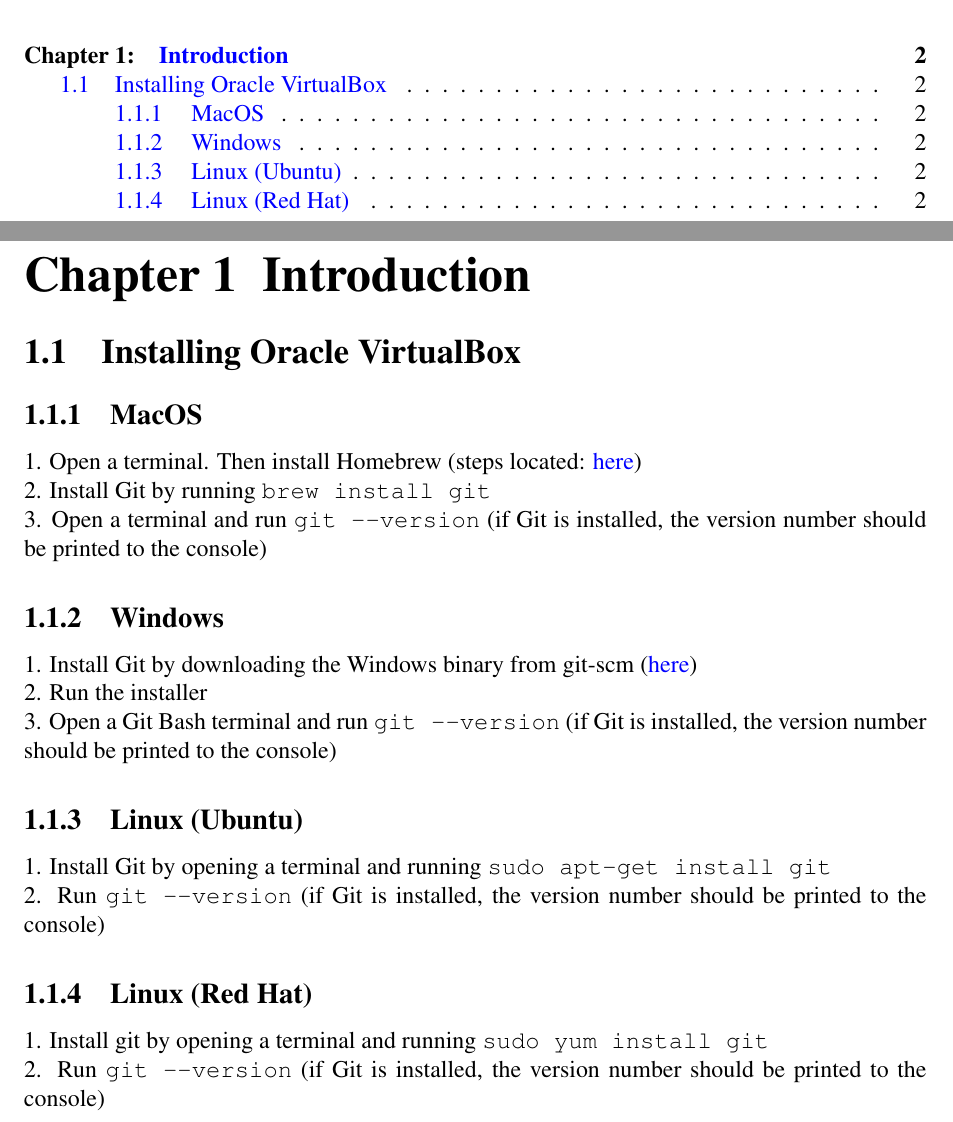
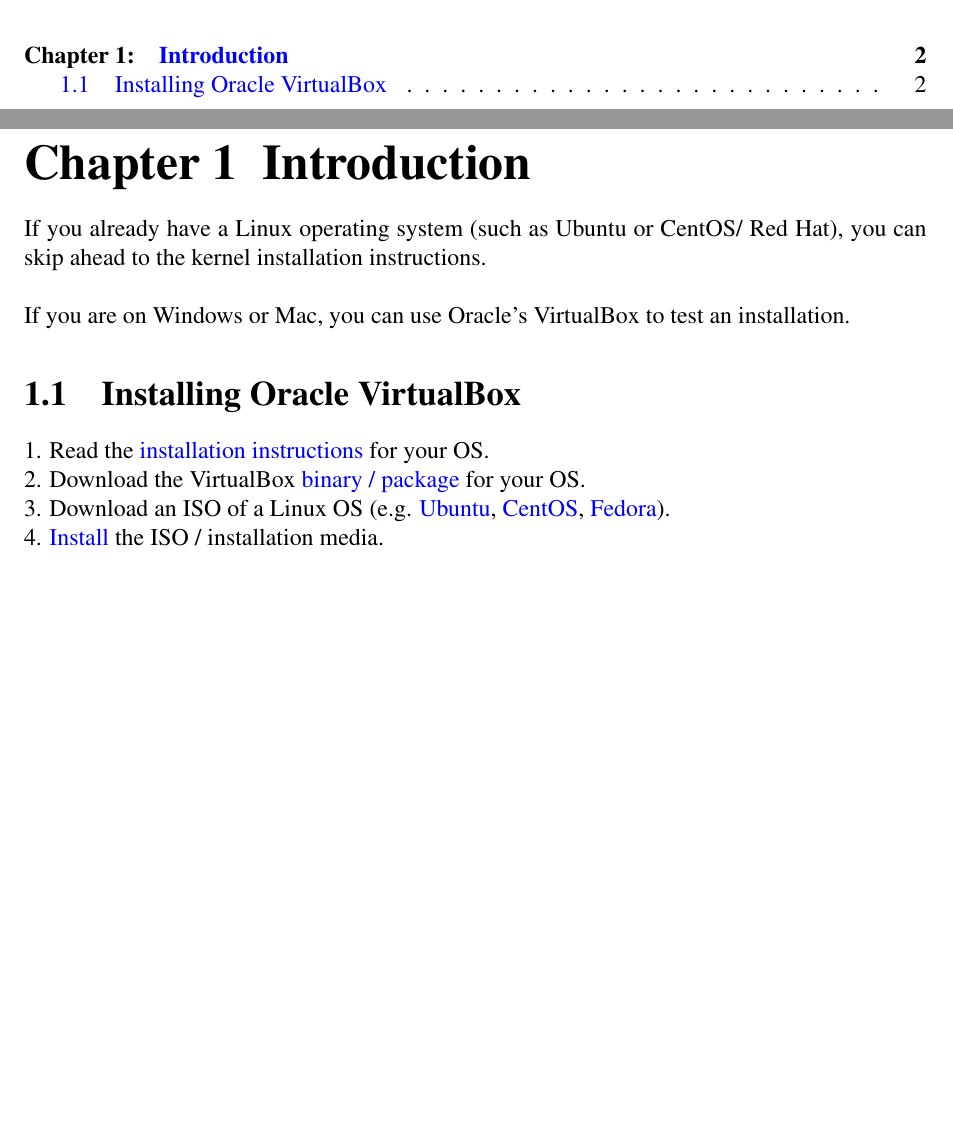
Before and after one commit to anthonymcglone2022/compile_a_linux_kernel, a LaTeX document (compile.tex): two parts of pages 2 and 3 of 3, joined at a grey line, cut so that both start at the same text, the shorter picture padded with empty space. Compiled offline with pdfLaTeX.

Commit message:
Initial files

```diff
--- a/compile.tex
+++ b/compile.tex
@@ -42,37 +42,20 @@
 \setupname
 \chapter{Introduction}
 
+If you already have a Linux operating system (such as Ubuntu or CentOS/ Red Hat), you can skip ahead to the kernel installation instructions.
+\newline
+\newline
+If you are on Windows or Mac, you can use Oracle's VirtualBox to test an installation.
+
 \section{Installing Oracle VirtualBox}
-\subsection{MacOS}
 
-1. Open a terminal. Then install Homebrew (steps located: \href{https://brew.sh/}{here})
+1. Read the \href{https://www.virtualbox.org/manual/ch02.html}{installation instructions} for your OS.
 \newline
-2. Install Git by running \texttt{brew install git}
+2. Download the VirtualBox \href{https://www.virtualbox.org/wiki/Downloads}{binary / package} for your OS.
 \newline
-3. Open a terminal and run \texttt{git --version} (if Git is installed, the version number should be printed to the console)
-
-\subsection{Windows}
-
-1. Install Git by downloading the Windows binary from git-scm (\href{https://git-scm.com/downloads}{here})
+3. Download an ISO of a Linux OS (e.g. \href{https://ubuntu.com/download/desktop}{Ubuntu}, \href{https://www.centos.org/download/}{CentOS}, \href{https://getfedora.org/workstation/download/}{Fedora}).
 \newline
-2. Run the installer
-\newline
-3. Open a Git Bash terminal and run \texttt{git --version} (if Git is installed, the version number should be printed to the console)
-
-
-\subsection{Linux (Ubuntu)}
-
-1. Install Git by opening a terminal and running \texttt{sudo apt-get install git}
-\newline
-2. Run \texttt{git --version} (if Git is installed, the version number should be printed to the console)
-
-
-\subsection{Linux (Red Hat)}
-
-
-1. Install git by opening a terminal and running \texttt{sudo yum install git}
-\newline
-2. Run \texttt{git --version} (if Git is installed, the version number should be printed to the console)
+4. \href{https://docs.oracle.com/cd/E26217_01/E26796/html/qs-create-vm.html}{Install} the ISO / installation media.
 
 
 
```
Also changed, not shown: compile.pdf.
